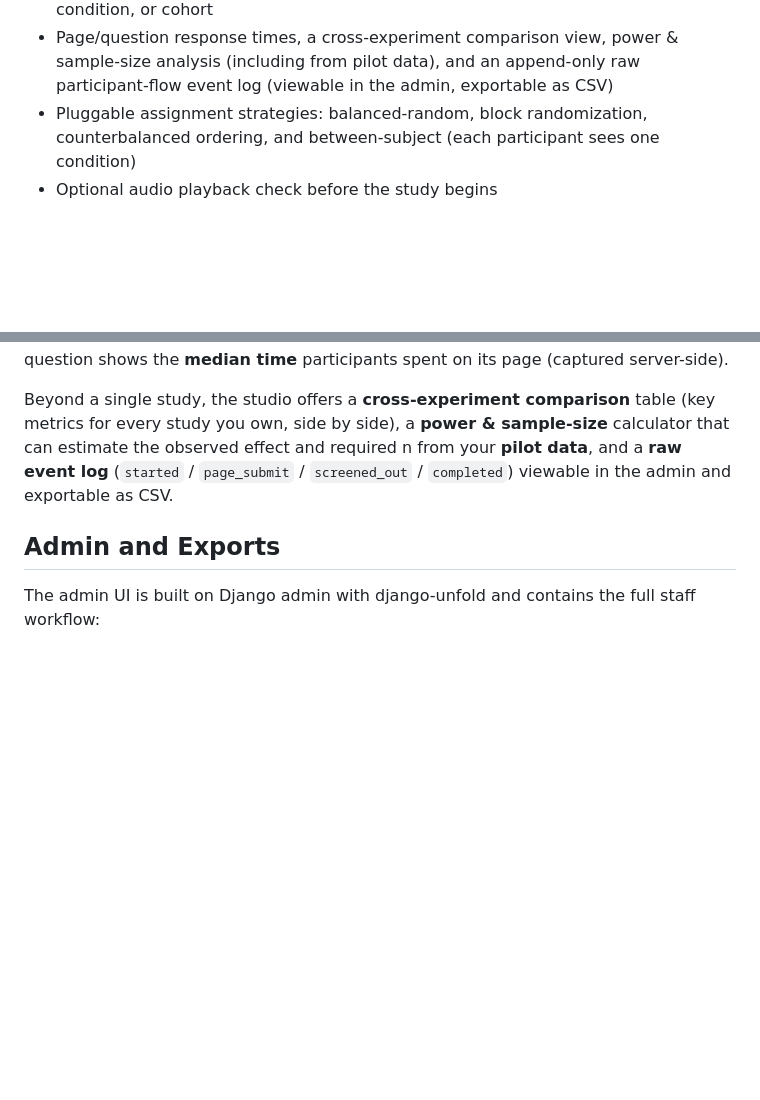
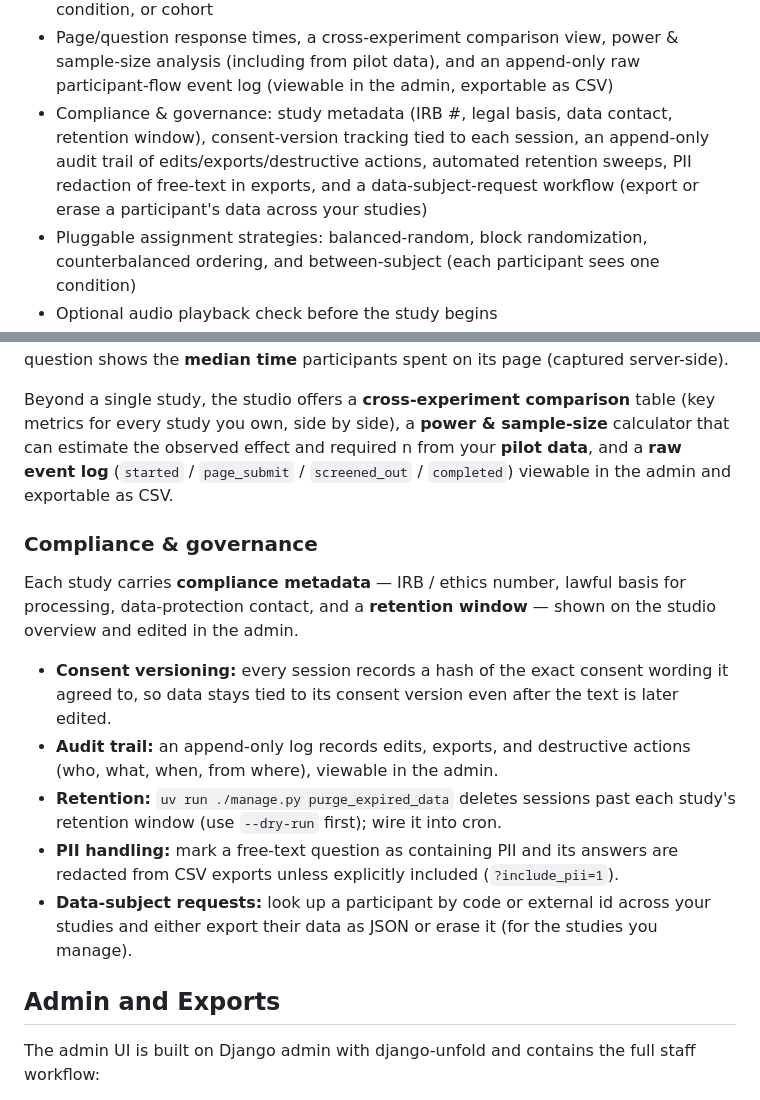
Before and after one commit to matteospanio/webeval, a Markdown page: README.md, 2 parts joined by grey strips. GitHub-like rendering; blank space fills up the shorter version.

Commit message:
Epic 7: docs for compliance & governance
README feature bullet + a "Compliance & governance" subsection (consent
versioning, audit trail, retention command, PII redaction, data-subject
requests); CLAUDE.md architectural invariant.

https://claude.ai/code/session_017akvkFtvniPbcKpF7J8Hgo

```diff
--- a/README.md
+++ b/README.md
@@ -31,6 +31,7 @@ It was originally built for LLM-output evaluation, but the current architecture
 - Drag-&-drop question builder in the studio: drag question types (built-ins and plugins) from a palette onto a canvas, reorder by dragging, edit inline, and save — no Django admin needed, available to non-staff editors
 - Online results & analysis: per-question summaries for every question type (choice/Likert distributions, rating/numeric stats, matrix breakdowns, ranking mean-ranks) viewed in the studio, ready-to-use across-condition tests (one-way ANOVA / chi-square with p-values, no scipy required), and segmentation by device, country, condition, or cohort
 - Page/question response times, a cross-experiment comparison view, power & sample-size analysis (including from pilot data), and an append-only raw participant-flow event log (viewable in the admin, exportable as CSV)
+- Compliance & governance: study metadata (IRB #, legal basis, data contact, retention window), consent-version tracking tied to each session, an append-only audit trail of edits/exports/destructive actions, automated retention sweeps, PII redaction of free-text in exports, and a data-subject-request workflow (export or erase a participant's data across your studies)
 - Pluggable assignment strategies: balanced-random, block randomization, counterbalanced ordering, and between-subject (each participant sees one condition)
 - Optional audio playback check before the study begins
 - Direct per-experiment participant links with no public study index
@@ -156,6 +157,16 @@ The study overview shows a **per-question results** section for every question t
 For per-stimulus questions it also runs a **ready-to-use across-condition test**: a one-way ANOVA for rating/numeric/Likert outcomes (a t-test when there are two conditions) or a chi-square test for choice outcomes, each with a p-value and a significance flag. P-values are computed from hand-rolled special functions, so this works with no extra dependencies (scipy is only needed for the optional `analysis` extra). Results can be **segmented** by device, country, condition, or cohort (ISO submission week), and each question shows the **median time** participants spent on its page (captured server-side).
 
 Beyond a single study, the studio offers a **cross-experiment comparison** table (key metrics for every study you own, side by side), a **power & sample-size** calculator that can estimate the observed effect and required n from your **pilot data**, and a **raw event log** (`started` / `page_submit` / `screened_out` / `completed`) viewable in the admin and exportable as CSV.
+
+### Compliance & governance
+
+Each study carries **compliance metadata** — IRB / ethics number, lawful basis for processing, data-protection contact, and a **retention window** — shown on the studio overview and edited in the admin.
+
+- **Consent versioning:** every session records a hash of the exact consent wording it agreed to, so data stays tied to its consent version even after the text is later edited.
+- **Audit trail:** an append-only log records edits, exports, and destructive actions (who, what, when, from where), viewable in the admin.
+- **Retention:** `uv run ./manage.py purge_expired_data` deletes sessions past each study's retention window (use `--dry-run` first); wire it into cron.
+- **PII handling:** mark a free-text question as containing PII and its answers are redacted from CSV exports unless explicitly included (`?include_pii=1`).
+- **Data-subject requests:** look up a participant by code or external id across your studies and either export their data as JSON or erase it (for the studies you manage).
 
 ## Admin and Exports
 
```
Also changed, not shown: CLAUDE.md (+1 -0 lines).
